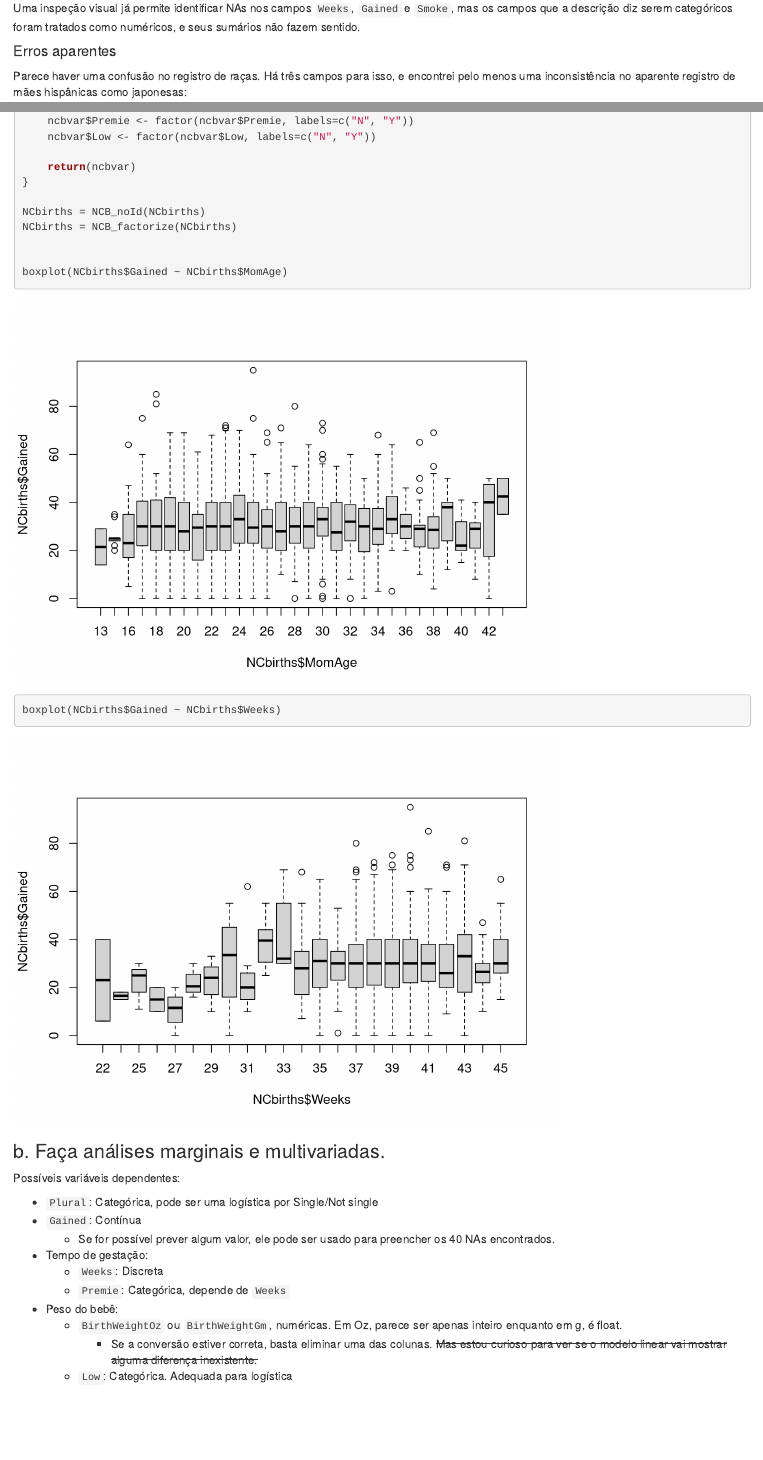
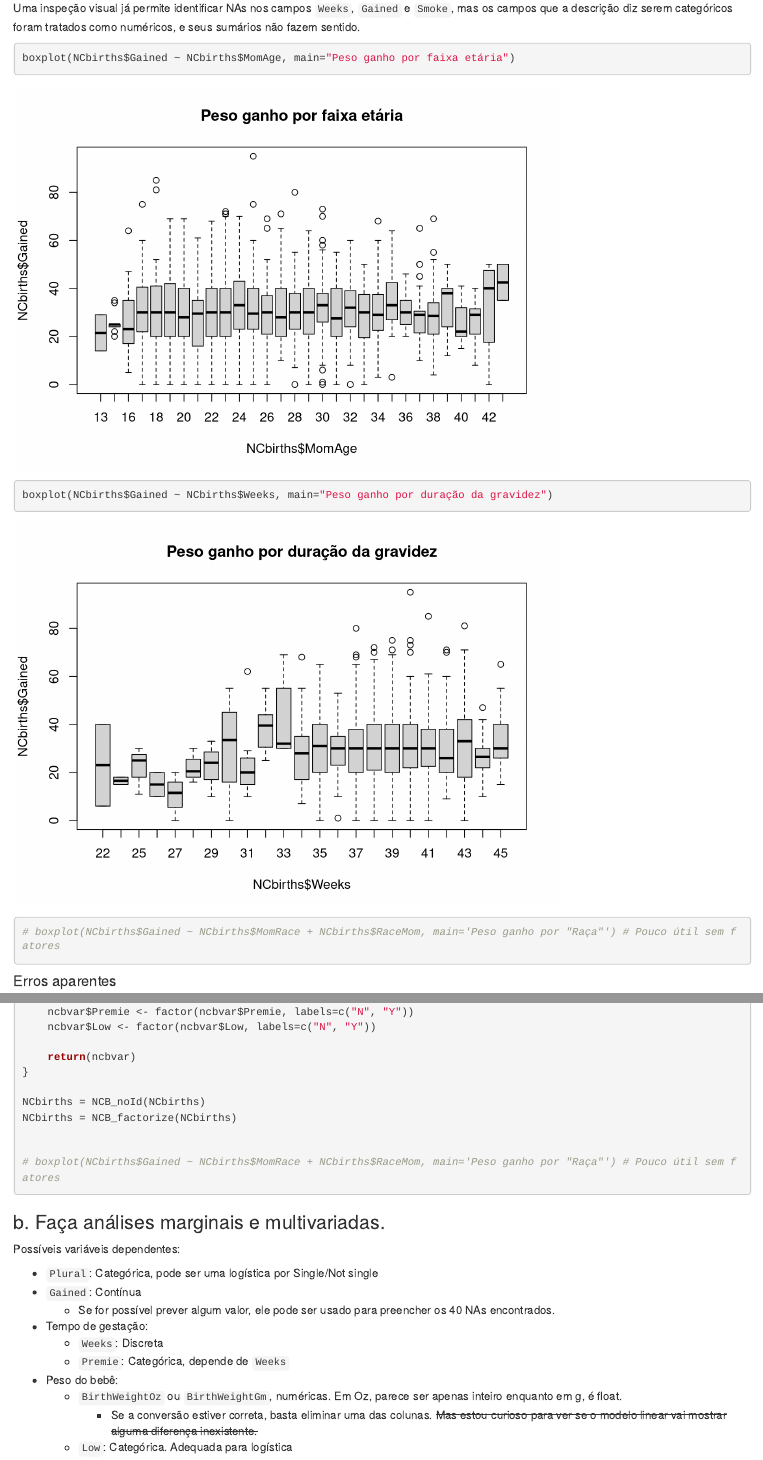
Before and after one commit to wpeixoto/lista-ncbirths, an R Markdown document (Exercicio_RegressaoMultipla_utf8.Rmd): the page in a window 1100 px wide, from 1730 px down, and a second part further down, joined at a grey line. Rendered offline with R 4.5, knitr and Pandoc, with nearby package versions.

Commit message:
Boxplots movidos para seção de análise inicial

````diff
--- a/Exercicio_RegressaoMultipla_utf8.Rmd
+++ b/Exercicio_RegressaoMultipla_utf8.Rmd
@@ -38,6 +38,14 @@ summary(NCbirths)
 ```
 
 Uma inspeção visual já permite identificar NAs nos campos `Weeks`, `Gained` e `Smoke`, mas os campos que a descrição diz serem categóricos foram tratados como numéricos, e seus sumários não fazem sentido.
+
+```{r Boxplots}
+boxplot(NCbirths$Gained ~ NCbirths$MomAge, main="Peso ganho por faixa etária")
+boxplot(NCbirths$Gained ~ NCbirths$Weeks, main="Peso ganho por duração da gravidez")
+
+# boxplot(NCbirths$Gained ~ NCbirths$MomRace + NCbirths$RaceMom, main='Peso ganho por "Raça"') # Pouco útil sem fatores
+
+```
 
 #### Erros aparentes
 
@@ -131,9 +139,7 @@ NCbirths = NCB_noId(NCbirths)
 NCbirths = NCB_factorize(NCbirths)
 
 
-boxplot(NCbirths$Gained ~ NCbirths$MomAge)
-boxplot(NCbirths$Gained ~ NCbirths$Weeks)
-
+# boxplot(NCbirths$Gained ~ NCbirths$MomRace + NCbirths$RaceMom, main='Peso ganho por "Raça"') # Pouco útil sem fatores
 ```
 
 ### b.	Faça análises marginais e multivariadas.
````
Also changed, not shown: Exercicio_RegressaoMultipla_utf8.Rmd (2 more changed lines).
